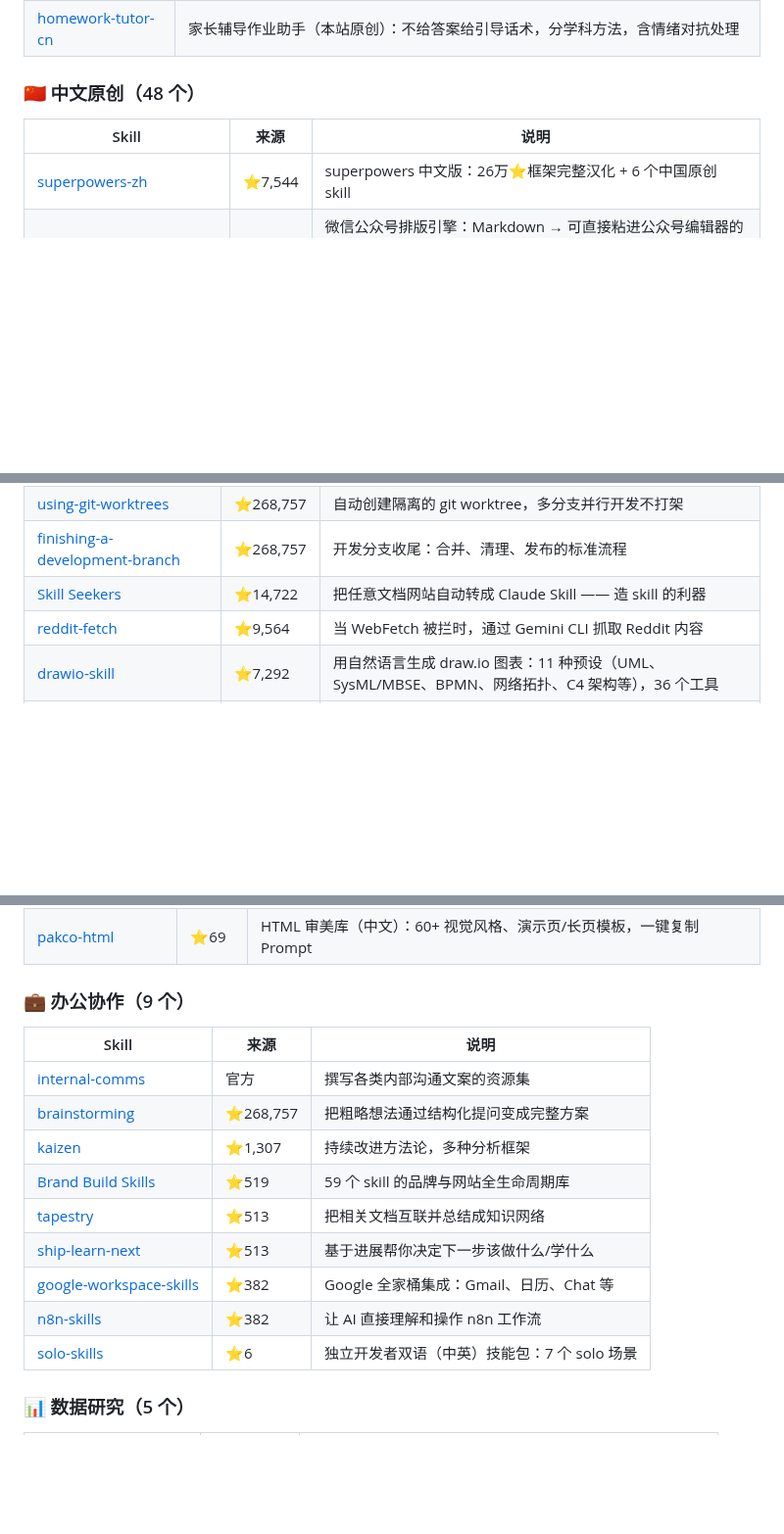
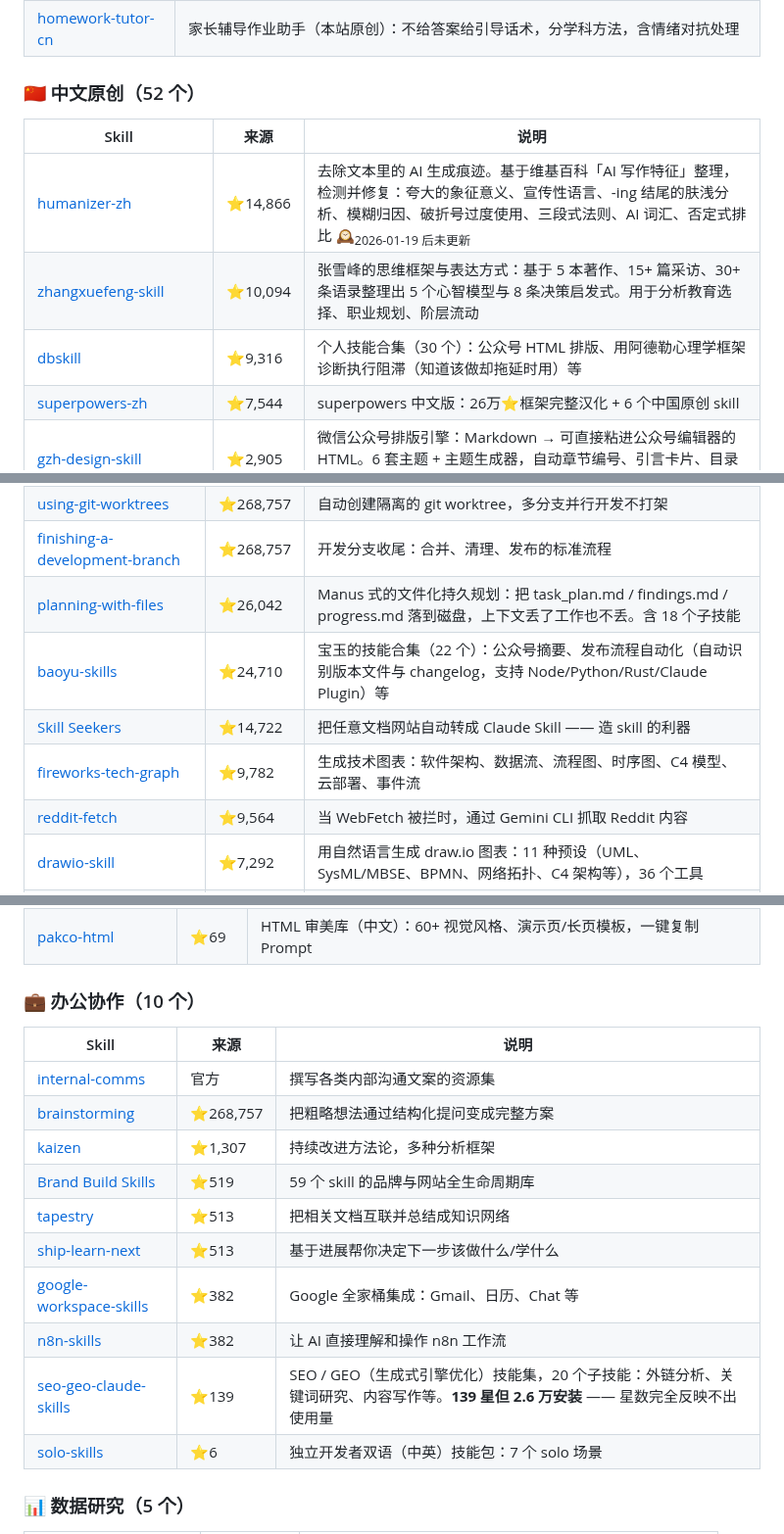
Before and after one commit to sanhuang520-ship-it/awesome-chinese-ai-tools, a Markdown page: SKILLS.md, 3 parts joined by grey strips. Shown at 98% size. Rendered like a GitHub page; blank space fills up the shorter version.

Commit message:
docs: 自动重建 SKILLS.md — 138 个 skill / 12 原创

```diff
--- a/SKILLS.md
+++ b/SKILLS.md
@@ -59,10 +59,13 @@ npx skills add https://github.com/sanhuang520-ship-it/awesome-chinese-ai-tools -
 | [guofeng-threejs](https://github.com/sanhuang520-ship-it/awesome-chinese-ai-tools/tree/main/skills/guofeng-threejs) | 国风 Three.js 渲染（本站原创）：水墨 shader 三技法（墨分五色/边缘积墨/笔触扰动），含可运行 demo 与移动端性能要点。只做中式渲染，不做通用 Three.js 教程 |
 | [homework-tutor-cn](https://github.com/sanhuang520-ship-it/awesome-chinese-ai-tools/tree/main/skills/homework-tutor-cn) | 家长辅导作业助手（本站原创）：不给答案给引导话术，分学科方法，含情绪对抗处理 |
 
-### 🇨🇳 中文原创（48 个）
+### 🇨🇳 中文原创（52 个）
 
 | Skill | 来源 | 说明 |
 |-------|------|------|
+| [humanizer-zh](https://github.com/op7418/humanizer-zh) | ⭐14,866 | 去除文本里的 AI 生成痕迹。基于维基百科「AI 写作特征」整理，检测并修复：夸大的象征意义、宣传性语言、-ing 结尾的肤浅分析、模糊归因、破折号过度使用、三段式法则、AI 词汇、否定式排比 🕰<sub>2026-01-19 后未更新</sub> |
+| [zhangxuefeng-skill](https://github.com/alchaincyf/zhangxuefeng-skill) | ⭐10,094 | 张雪峰的思维框架与表达方式：基于 5 本著作、15+ 篇采访、30+ 条语录整理出 5 个心智模型与 8 条决策启发式。用于分析教育选择、职业规划、阶层流动 |
+| [dbskill](https://github.com/dontbesilent2025/dbskill) | ⭐9,316 | 个人技能合集（30 个）：公众号 HTML 排版、用阿德勒心理学框架诊断执行阻滞（知道该做却拖延时用）等 |
 | [superpowers-zh](https://github.com/jnMetaCode/superpowers-zh) | ⭐7,544 | superpowers 中文版：26万⭐框架完整汉化 + 6 个中国原创 skill |
 | [gzh-design-skill](https://github.com/isjiamu/gzh-design-skill) | ⭐2,905 | 微信公众号排版引擎：Markdown → 可直接粘进公众号编辑器的 HTML。6 套主题 + 主题生成器，自动章节编号、引言卡片、目录导航，支持 Word/PDF 输入 |
 | [codex-claude-academic-skills](https://github.com/zLanqing/codex-claude-academic-skills) | ⭐2,660 | 学术科研三件套：文献阅读、论文写作、科学计算全流程 |
@@ -139,7 +143,10 @@ npx skills add https://github.com/sanhuang520-ship-it/awesome-chinese-ai-tools -
 | [test-driven-development](https://github.com/obra/superpowers/tree/main/skills/test-driven-development) | ⭐268,757 | 测试驱动开发全流程指导，写代码前先写测试 |
 | [using-git-worktrees](https://github.com/obra/superpowers/blob/main/skills/using-git-worktrees/) | ⭐268,757 | 自动创建隔离的 git worktree，多分支并行开发不打架 |
 | [finishing-a-development-branch](https://github.com/obra/superpowers/tree/main/skills/finishing-a-development-branch) | ⭐268,757 | 开发分支收尾：合并、清理、发布的标准流程 |
+| [planning-with-files](https://github.com/othmanadi/planning-with-files) | ⭐26,042 | Manus 式的文件化持久规划：把 task_plan.md / findings.md / progress.md 落到磁盘，上下文丢了工作也不丢。含 18 个子技能 |
+| [baoyu-skills](https://github.com/jimliu/baoyu-skills) | ⭐24,710 | 宝玉的技能合集（22 个）：公众号摘要、发布流程自动化（自动识别版本文件与 changelog，支持 Node/Python/Rust/Claude Plugin）等 |
 | [Skill Seekers](https://github.com/yusufkaraaslan/Skill_Seekers) | ⭐14,722 | 把任意文档网站自动转成 Claude Skill —— 造 skill 的利器 |
+| [fireworks-tech-graph](https://github.com/yizhiyanhua-ai/fireworks-tech-graph) | ⭐9,782 | 生成技术图表：软件架构、数据流、流程图、时序图、C4 模型、云部署、事件流 |
 | [reddit-fetch](https://github.com/ykdojo/claude-code-tips/tree/main/skills/reddit-fetch) | ⭐9,564 | 当 WebFetch 被拦时，通过 Gemini CLI 抓取 Reddit 内容 |
 | [drawio-skill](https://github.com/Agents365-ai/drawio-skill) | ⭐7,292 | 用自然语言生成 draw.io 图表：11 种预设（UML、SysML/MBSE、BPMN、网络拓扑、C4 架构等），36 个工具 |
 | [lean-ctx](https://github.com/yvgude/lean-ctx) | ⭐3,543 | AI 编程代理的上下文运行时，管理会话与上下文 |
@@ -168,7 +175,7 @@ npx skills add https://github.com/sanhuang520-ship-it/awesome-chinese-ai-tools -
 | [anydesign](https://github.com/uxKero/anydesign) | ⭐152 | 分析任意图片/网址/Figma 文件，生成结构化设计规范 |
 | [pakco-html](https://github.com/pakco77/pakco-html) | ⭐69 | HTML 审美库（中文）：60+ 视觉风格、演示页/长页模板，一键复制 Prompt |
 
-### 💼 办公协作（9 个）
+### 💼 办公协作（10 个）
 
 | Skill | 来源 | 说明 |
 |-------|------|------|
@@ -180,6 +187,7 @@ npx skills add https://github.com/sanhuang520-ship-it/awesome-chinese-ai-tools -
 | [ship-learn-next](https://github.com/michalparkola/tapestry-skills-for-claude-code/tree/main/ship-learn-next) | ⭐513 | 基于进展帮你决定下一步该做什么/学什么 |
 | [google-workspace-skills](https://github.com/sanjay3290/ai-skills/tree/main/skills) | ⭐382 | Google 全家桶集成：Gmail、日历、Chat 等 |
 | [n8n-skills](https://github.com/haunchen/n8n-skills) | ⭐382 | 让 AI 直接理解和操作 n8n 工作流 |
+| [seo-geo-claude-skills](https://github.com/aaron-he-zhu/seo-geo-claude-skills) | ⭐139 | SEO / GEO（生成式引擎优化）技能集，20 个子技能：外链分析、关键词研究、内容写作等。**139 星但 2.6 万安装** —— 星数完全反映不出使用量 |
 | [solo-skills](https://github.com/rockscy/solo-skills) | ⭐6 | 独立开发者双语（中英）技能包：7 个 solo 场景 |
 
 ### 📊 数据研究（5 个）
```
Also changed, not shown: other parts of SKILLS.md (+3 -2 lines).
